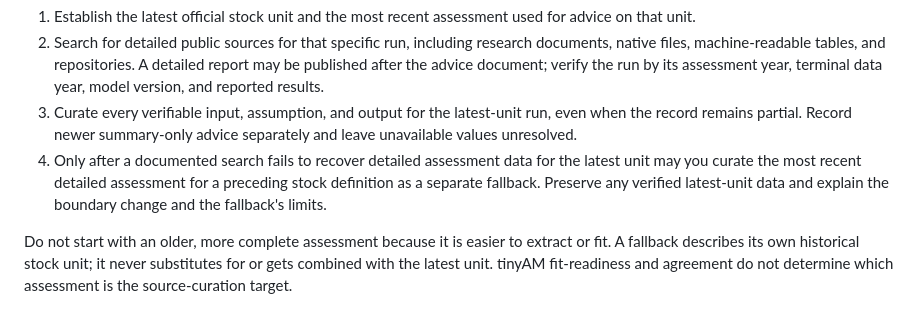
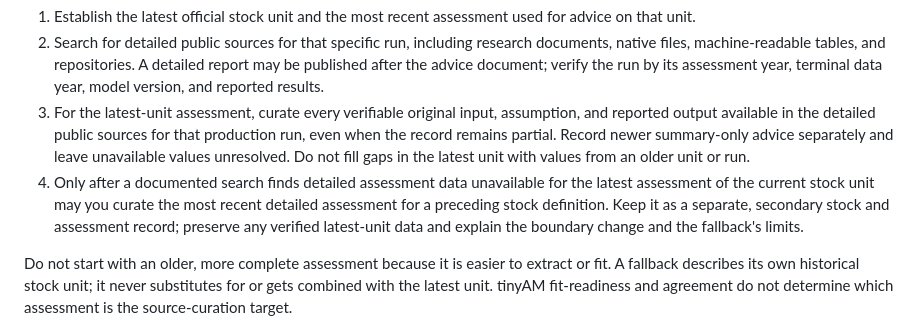
Before and after one commit to PaulRegular/tinyAM, a Markdown page: analysis/comp_assessments/PROTOCOL.md, the part around the change. Rendered like a GitHub page.

Commit message:
Clarify assessment-unit fallback rule

```diff
--- a/analysis/comp_assessments/PROTOCOL.md
+++ b/analysis/comp_assessments/PROTOCOL.md
@@ -17,12 +17,15 @@ Use this order for source curation:
    A detailed report may be published after the advice document; verify the run
    by its assessment year, terminal data year, model version, and reported
    results.
-3. Curate every verifiable input, assumption, and output for the latest-unit
-   run, even when the record remains partial. Record newer summary-only advice
-   separately and leave unavailable values unresolved.
-4. Only after a documented search fails to recover detailed assessment data
-   for the latest unit may you curate the most recent detailed assessment for
-   a preceding stock definition as a separate fallback. Preserve any verified
+3. For the latest-unit assessment, curate every verifiable original input,
+   assumption, and reported output available in the detailed public sources
+   for that production run, even when the record remains partial. Record newer
+   summary-only advice separately and leave unavailable values unresolved. Do
+   not fill gaps in the latest unit with values from an older unit or run.
+4. Only after a documented search finds detailed assessment data unavailable
+   for the latest assessment of the current stock unit may you curate the most
+   recent detailed assessment for a preceding stock definition. Keep it as a
+   separate, secondary stock and assessment record; preserve any verified
    latest-unit data and explain the boundary change and the fallback's limits.
 
 Do not start with an older, more complete assessment because it is easier to
```
